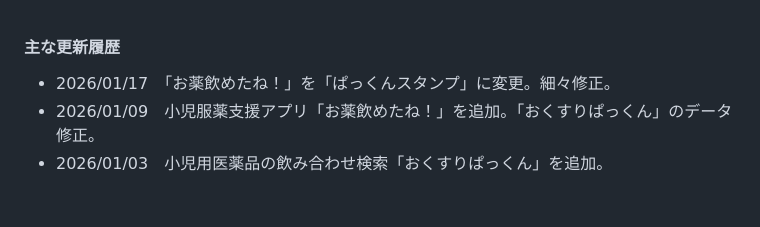
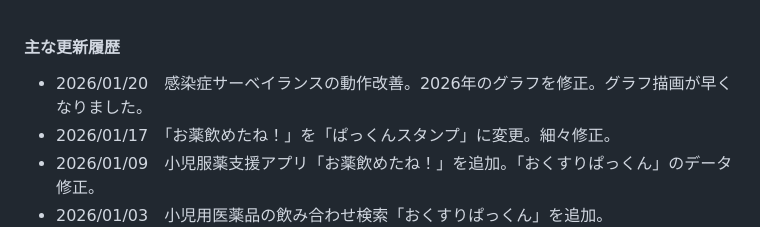
Before and after one commit to nekoneko0404/search-for-medicine-test03, a Markdown page: notification.md, the part around the change. GitHub-like rendering; blank space fills up the shorter version.

Commit message:
更新履歴の更新

```diff
--- a/notification.md
+++ b/notification.md
@@ -1,4 +1,5 @@
 #### 主な更新履歴
+* 2026/01/20　感染症サーベイランスの動作改善。2026年のグラフを修正。グラフ描画が早くなりました。
 * 2026/01/17　「お薬飲めたね！」を「ぱっくんスタンプ」に変更。細々修正。
 * 2026/01/09　小児服薬支援アプリ「お薬飲めたね！」を追加。「おくすりぱっくん」のデータ修正。
 * 2026/01/03　小児用医薬品の飲み合わせ検索「おくすりぱっくん」を追加。
```
